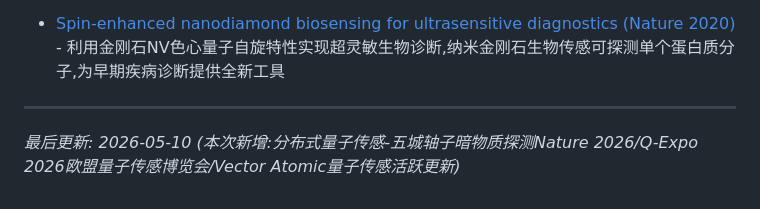
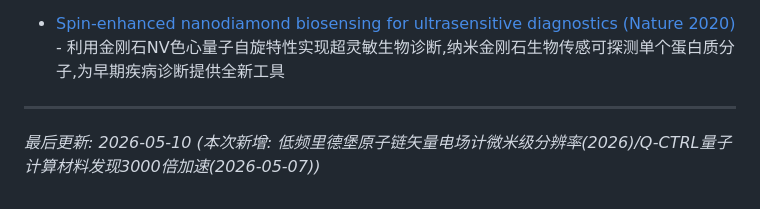
Before and after one commit to wushanchi/QSensingZoo, a Markdown page: 02-Application/README.md, the part around the change. Rendered like a GitHub page.

```diff
--- a/02-Application/README.md
+++ b/02-Application/README.md
@@ -233,4 +233,4 @@
 
 ---
 
-*最后更新: 2026-05-10 (本次新增:分布式量子传感-五城轴子暗物质探测Nature 2026/Q-Expo 2026欧盟量子传感博览会/Vector Atomic量子传感活跃更新)*
+*最后更新: 2026-05-10 (本次新增: 低频里德堡原子链矢量电场计微米级分辨率(2026)/Q-CTRL量子计算材料发现3000倍加速(2026-05-07))*
```
Also changed, not shown: 01-Theory/README.md (+5 -1 lines).
